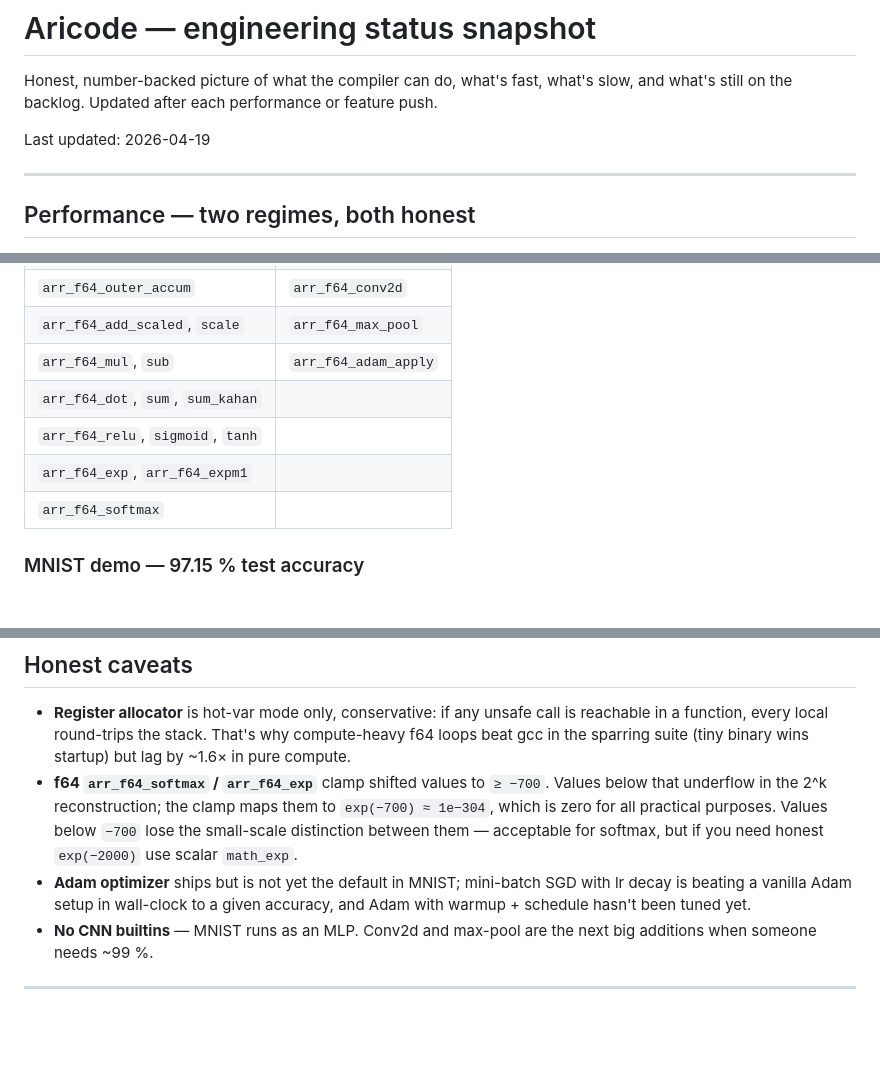
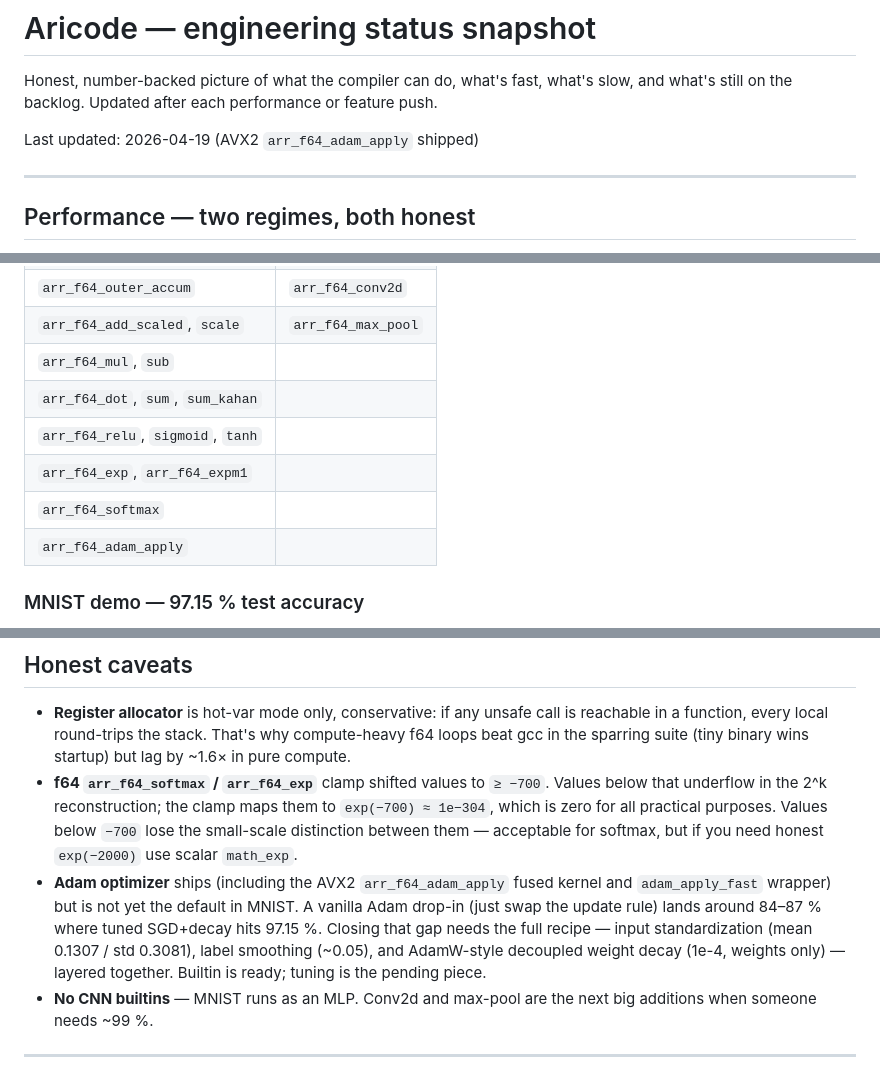
Before and after one commit to Lynx-Boss/aricode, a Markdown page: aricode/ARICODE_STATUS.md, 3 parts joined by grey strips. GitHub-like rendering; blank space fills up the shorter version.

Commit message:
ARICODE_STATUS: mark arr_f64_adam_apply shipped, document Adam tuning
Moves arr_f64_adam_apply to the shipped column and rewrites the Adam
caveat to reflect reality: the kernel and wrapper ship, but Adam as
an MNIST drop-in lands at 84–87 % vs tuned SGD's 97.15 %.  Closing
that needs the full recipe (standardized inputs, label smoothing,
AdamW weight decay) layered together — tuning, not infrastructure,
is what's pending.

Co-Authored-By: Claude Opus 4.7 (1M context) <noreply@anthropic.com>

```diff
--- a/aricode/ARICODE_STATUS.md
+++ b/aricode/ARICODE_STATUS.md
@@ -4,7 +4,7 @@ Honest, number-backed picture of what the compiler can do, what's
 fast, what's slow, and what's still on the backlog.  Updated after
 each performance or feature push.
 
-Last updated: 2026-04-19
+Last updated: 2026-04-19 (AVX2 `arr_f64_adam_apply` shipped)
 
 ---
 
@@ -87,11 +87,12 @@ Compiler-side AVX2 tensor builtins (`arr_f64_*`):
 | `arr_f64_matvec`, `matvec_T`         | `arr_f64_log1p`      |
 | `arr_f64_outer_accum`                | `arr_f64_conv2d`     |
 | `arr_f64_add_scaled`, `scale`        | `arr_f64_max_pool`   |
-| `arr_f64_mul`, `sub`                 | `arr_f64_adam_apply` |
+| `arr_f64_mul`, `sub`                 |                      |
 | `arr_f64_dot`, `sum`, `sum_kahan`    |                      |
 | `arr_f64_relu`, `sigmoid`, `tanh`    |                      |
 | `arr_f64_exp`, `arr_f64_expm1`       |                      |
 | `arr_f64_softmax`                    |                      |
+| `arr_f64_adam_apply`                 |                      |
 
 ### MNIST demo — 97.15 % test accuracy
 
@@ -168,10 +169,14 @@ caught in under 100 ms.
   practical purposes.  Values below `−700` lose the small-scale
   distinction between them — acceptable for softmax, but if you need
   honest `exp(−2000)` use scalar `math_exp`.
-- **Adam optimizer** ships but is not yet the default in MNIST;
-  mini-batch SGD with lr decay is beating a vanilla Adam setup in
-  wall-clock to a given accuracy, and Adam with warmup + schedule
-  hasn't been tuned yet.
+- **Adam optimizer** ships (including the AVX2 `arr_f64_adam_apply`
+  fused kernel and `adam_apply_fast` wrapper) but is not yet the
+  default in MNIST.  A vanilla Adam drop-in (just swap the update
+  rule) lands around 84–87 % where tuned SGD+decay hits 97.15 %.
+  Closing that gap needs the full recipe — input standardization
+  (mean 0.1307 / std 0.3081), label smoothing (~0.05), and AdamW-style
+  decoupled weight decay (1e-4, weights only) — layered together.
+  Builtin is ready; tuning is the pending piece.
 - **No CNN builtins** — MNIST runs as an MLP.  Conv2d and max-pool
   are the next big additions when someone needs ~99 %.
 
```
